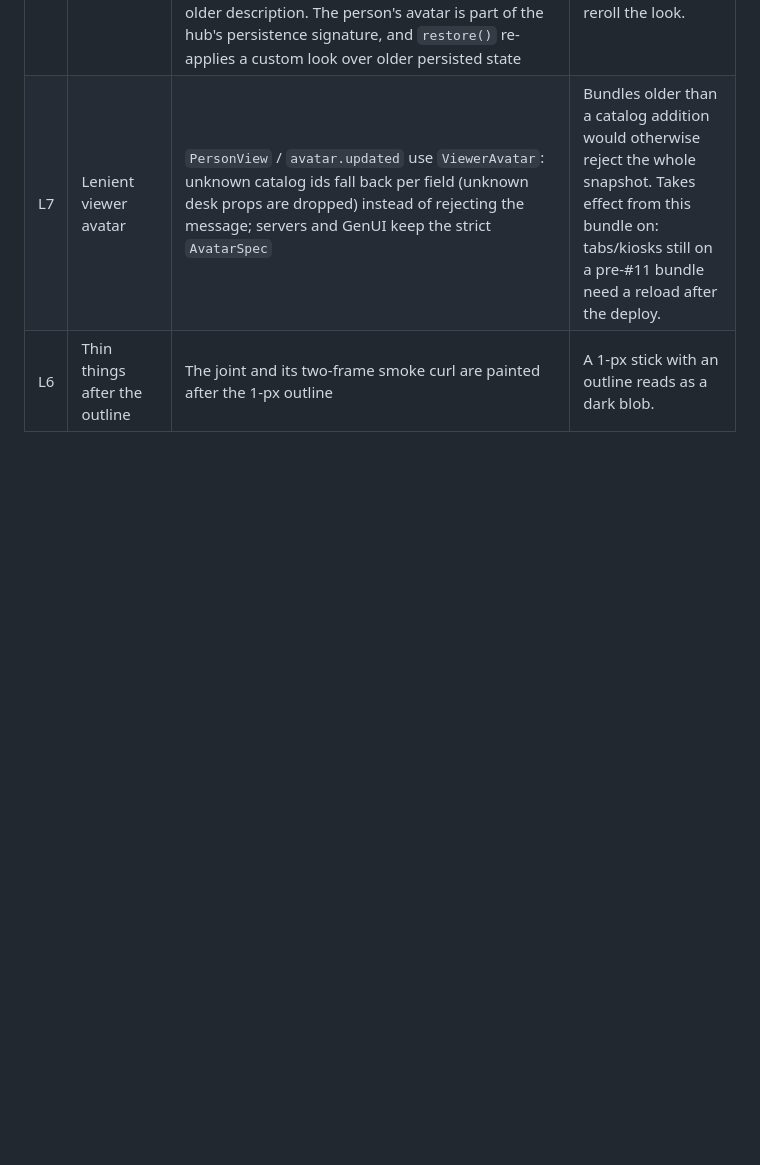
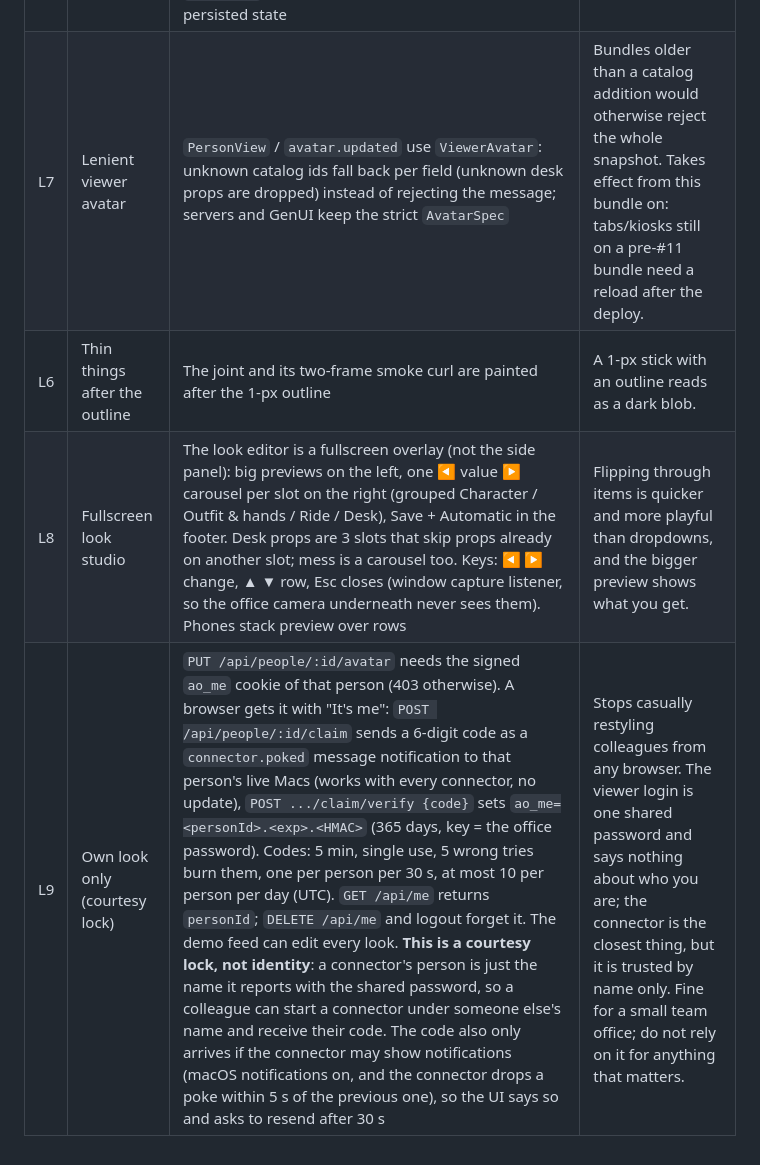
Before and after one commit to 9T4MS/agent-camp, a Markdown page: DECISIONS.md, the part around the change. Rendered like a GitHub page; blank space fills up the shorter version.

```diff
--- a/DECISIONS.md
+++ b/DECISIONS.md
@@ -254,3 +254,5 @@ Unbuilt ideas for the block: a kebab / Würstelstand at night, a bus stop people
 | L5  | Custom next to automatic | The custom look has its own table (`custom_avatars`); the automatic row (`avatars`) is never overwritten by it. While a custom look is on, hellos issue no GenUI job (a new description is only remembered in the automatic row) and GenUI results fill the automatic row without showing. "Automatic" restores that row for free; a job runs only when the row is missing or was made for an older description. The person's avatar is part of the hub's persistence signature, and `restore()` re-applies a custom look over older persisted state | Review of #11: the look must survive hibernation, and going back to automatic must not burn GenUI calls or reroll the look. |
 | L7  | Lenient viewer avatar | `PersonView` / `avatar.updated` use `ViewerAvatar`: unknown catalog ids fall back per field (unknown desk props are dropped) instead of rejecting the message; servers and GenUI keep the strict `AvatarSpec` | Bundles older than a catalog addition would otherwise reject the whole snapshot. Takes effect from this bundle on: tabs/kiosks still on a pre-#11 bundle need a reload after the deploy. |
 | L6  | Thin things after the outline | The joint and its two-frame smoke curl are painted after the 1-px outline | A 1-px stick with an outline reads as a dark blob. |
+| L8  | Fullscreen look studio | The look editor is a fullscreen overlay (not the side panel): big previews on the left, one ◀ value ▶ carousel per slot on the right (grouped Character / Outfit & hands / Ride / Desk), Save + Automatic in the footer. Desk props are 3 slots that skip props already on another slot; mess is a carousel too. Keys: ◀ ▶ change, ▲ ▼ row, Esc closes (window capture listener, so the office camera underneath never sees them). Phones stack preview over rows | Flipping through items is quicker and more playful than dropdowns, and the bigger preview shows what you get. |
+| L9  | Own look only (courtesy lock) | `PUT /api/people/:id/avatar` needs the signed `ao_me` cookie of that person (403 otherwise). A browser gets it with "It's me": `POST /api/people/:id/claim` sends a 6-digit code as a `connector.poked` message notification to that person's live Macs (works with every connector, no update), `POST .../claim/verify {code}` sets `ao_me=<personId>.<exp>.<HMAC>` (365 days, key = the office password). Codes: 5 min, single use, 5 wrong tries burn them, one per person per 30 s, at most 10 per person per day (UTC). `GET /api/me` returns `personId`; `DELETE /api/me` and logout forget it. The demo feed can edit every look. **This is a courtesy lock, not identity**: a connector's person is just the name it reports with the shared password, so a colleague can start a connector under someone else's name and receive their code. The code also only arrives if the connector may show notifications (macOS notifications on, and the connector drops a poke within 5 s of the previous one), so the UI says so and asks to resend after 30 s | Stops casually restyling colleagues from any browser. The viewer login is one shared password and says nothing about who you are; the connector is the closest thing, but it is trusted by name only. Fine for a small team office; do not rely on it for anything that matters. |
```
Also changed, not shown: README.md (+11 -5 lines), screenshots/14-look-editor-laptop.png, screenshots/16-its-me-laptop.png (added), 10 other files.
